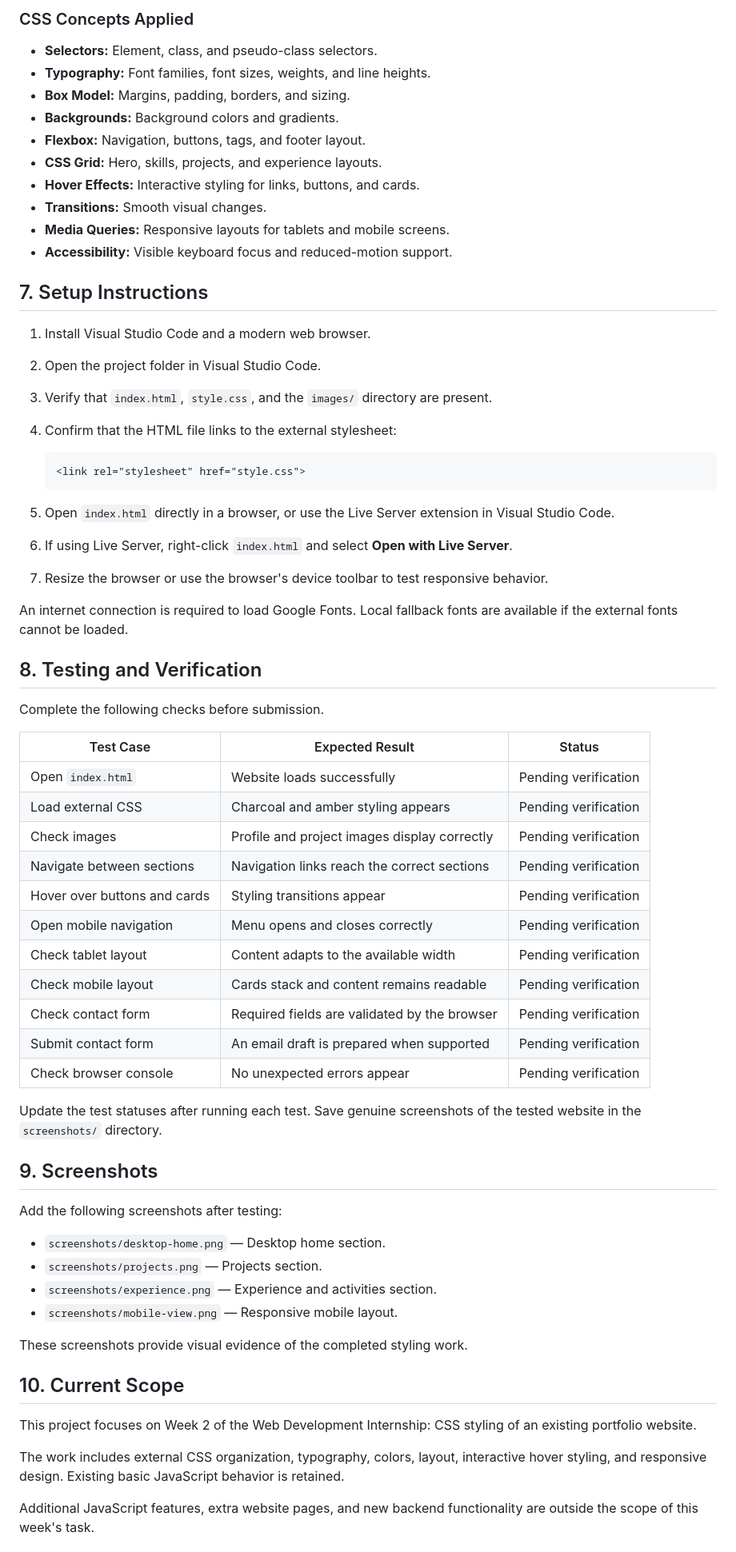
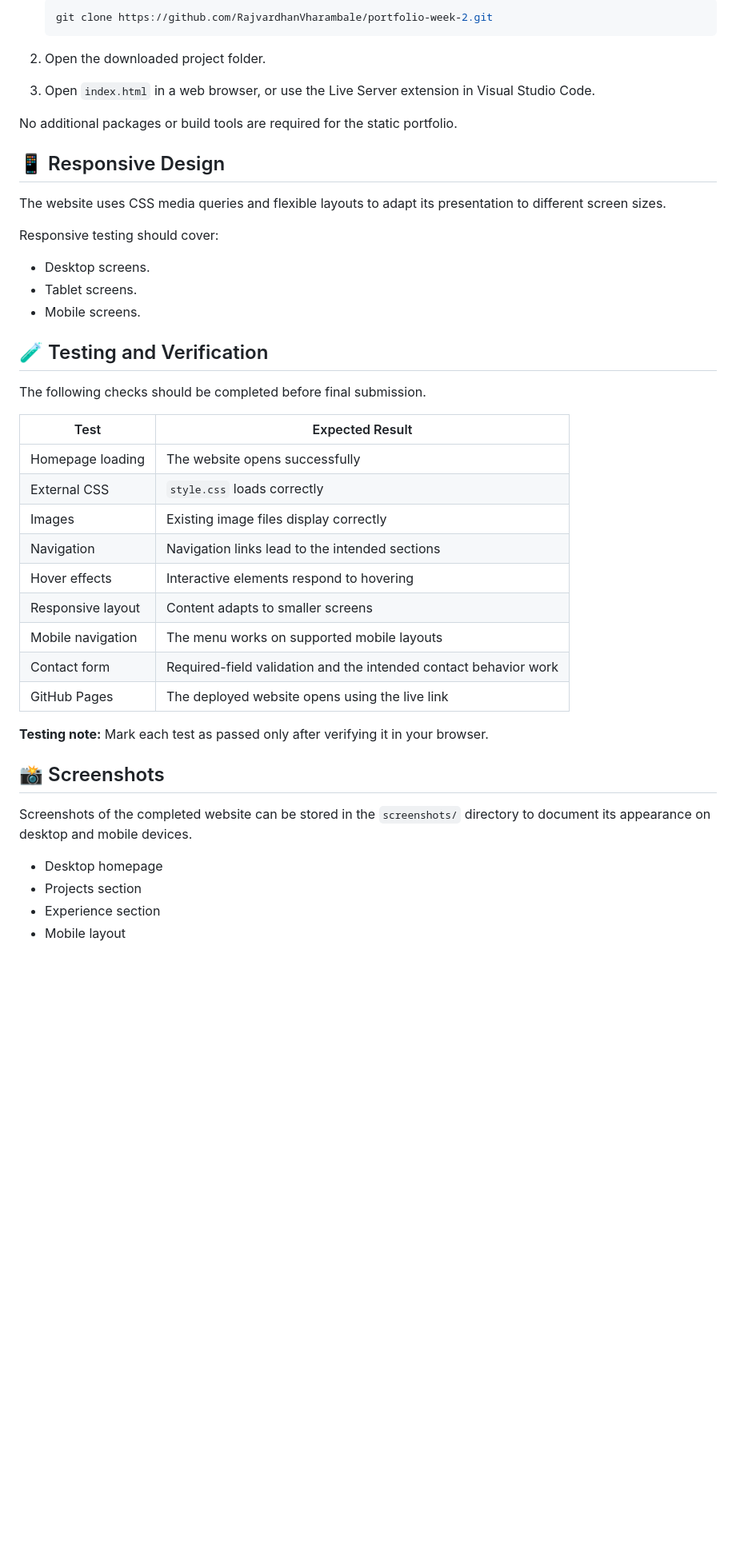
Before and after one commit to RajvardhanVharambale/portfolio-week-2, a Markdown page: README.md, the part around one of its changes. Shown at 80% size. Rendered like a GitHub page; blank space fills up the shorter version.

````diff
--- a/README.md
+++ b/README.md
@@ -94,69 +98,47 @@ The external stylesheet, `style.css`, contains the website's visual design and l
-### CSS Concepts Applied
-
-- **Selectors:** Element, class, and pseudo-class selectors.
-- **Typography:** Font families, font sizes, weights, and line heights.
-- **Box Model:** Margins, padding, borders, and sizing.
-- **Backgrounds:** Background colors and gradients.
-- **Flexbox:** Navigation, buttons, tags, and footer layout.
-- **CSS Grid:** Hero, skills, projects, and experience layouts.
-- **Hover Effects:** Interactive styling for links, buttons, and cards.
-- **Transitions:** Smooth visual changes.
-- **Media Queries:** Responsive layouts for tablets and mobile screens.
-- **Accessibility:** Visible keyboard focus and reduced-motion support.
-
-## 7. Setup Instructions
-
-1. Install Visual Studio Code and a modern web browser.
-2. Open the project folder in Visual Studio Code.
-3. Verify that `index.html`, `style.css`, and the `images/` directory are present.
-4. Confirm that the HTML file links to the external stylesheet:
-
-   ```html
-   <link rel="stylesheet" href="style.css">
+   ```bash
+   git clone https://github.com/RajvardhanVharambale/portfolio-week-2.git
    ```
 
-5. Open `index.html` directly in a browser, or use the Live Server extension in Visual Studio Code.
-6. If using Live Server, right-click `index.html` and select **Open with Live Server**.
-7. Resize the browser or use the browser's device toolbar to test responsive behavior.
+2. Open the downloaded project folder.
 
-An internet connection is required to load Google Fonts. Local fallback fonts are available if the external fonts cannot be loaded.
+3. Open `index.html` in a web browser, or use the Live Server extension in Visual Studio Code.
 
-## 8. Testing and Verification
+No additional packages or build tools are required for the static portfolio.
 
-Complete the following checks before submission.
+## 📱 Responsive Design
 
-| Test Case | Expected Result | Status |
-|---|---|---|
-| Open `index.html` | Website loads successfully | Pending verification |
-| Load external CSS | Charcoal and amber styling appears | Pending verification |
-| Check images | Profile and project images display correctly | Pending verification |
-| Navigate between sections | Navigation links reach the correct sections | Pending verification |
-| Hover over buttons and cards | Styling transitions appear | Pending verification |
-| Open mobile navigation | Menu opens and closes correctly | Pending verification |
-| Check tablet layout | Content adapts to the available width | Pending verification |
-| Check mobile layout | Cards stack and content remains readable | Pending verification |
-| Check contact form | Required fields are validated by the browser | Pending verification |
-| Submit contact form | An email draft is prepared when supported | Pending verification |
-| Check browser console | No unexpected errors appear | Pending verification |
+The website uses CSS media queries and flexible layouts to adapt its presentation to different screen sizes.
 
-Update the test statuses after running each test. Save genuine screenshots of the tested website in the `screenshots/` directory.
+Responsive testing should cover:
 
-## 9. Screenshots
+- Desktop screens.
+- Tablet screens.
+- Mobile screens.
 
-Add the following screenshots after testing:
+## 🧪 Testing and Verification
 
-- `screenshots/desktop-home.png` — Desktop home section.
-- `screenshots/projects.png` — Projects section.
-- `screenshots/experience.png` — Experience and activities section.
-- `screenshots/mobile-view.png` — Responsive mobile layout.
+The following checks should be completed before final submission.
 
-These screenshots provide visual evidence of the completed styling work.
+| Test | Expected Result |
+|---|---|
+| Homepage loading | The website opens successfully |
+| External CSS | `style.css` loads correctly |
+| Images | Existing image files display correctly |
+| Navigation | Navigation links lead to the intended sections |
+| Hover effects | Interactive elements respond to hovering |
+| Responsive layout | Content adapts to smaller screens |
+| Mobile navigation | The menu works on supported mobile layouts |
+| Contact form | Required-field validation and the intended contact behavior work |
+| GitHub Pages | The deployed website opens using the live link |
 
-## 10. Current Scope
+**Testing note:** Mark each test as passed only after verifying it in your browser.
 
-This project focuses on Week 2 of the Web Development Internship: CSS styling of an existing portfolio website.
+## 📸 Screenshots
 
-The work includes external CSS organization, typography, colors, layout, interactive hover styling, and responsive design. Existing basic JavaScript behavior is retained.
+Screenshots of the completed website can be stored in the `screenshots/` directory to document its appearance on desktop and mobile devices.
 
-Additional JavaScript features, extra website pages, and new backend functionality are outside the scope of this week's task.
+- Desktop homepage
+- Projects section
+- Experience section
+- Mobile layout
 
````
Also changed, not shown: other parts of README.md (+83 -73 lines).
